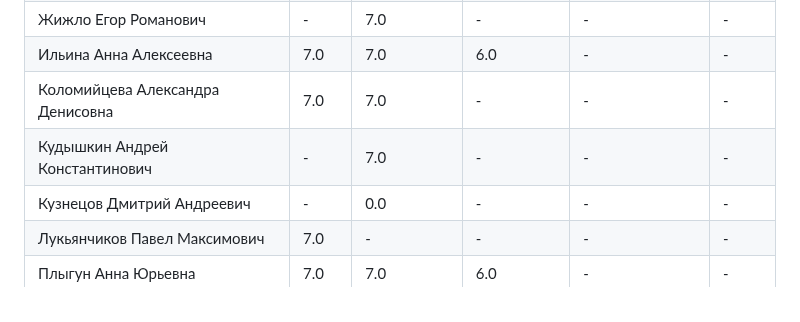
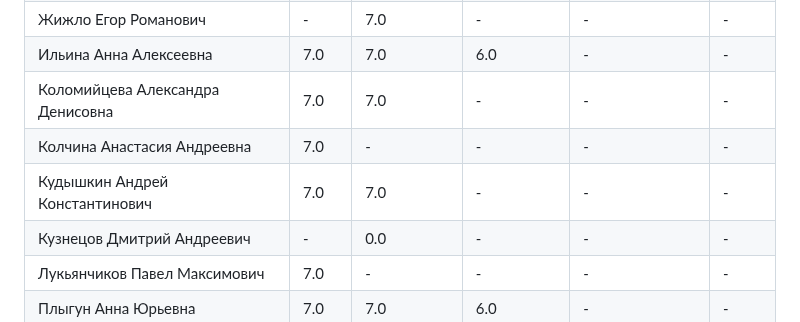
Before and after one commit to zoott1c/PPP_24-25_4sem, a Markdown page: scores.md, the part around one of its changes. Rendered like a GitHub page.

Commit message:
Добавлен файл scores.md

```diff
--- a/scores.md
+++ b/scores.md
@@ -31,7 +31,8 @@
 | Жижло Егор Романович | - | 7.0 | - | - | - |
 | Ильина Анна Алексеевна | 7.0 | 7.0 | 6.0 | - | - |
 | Коломийцева Александра Денисовна | 7.0 | 7.0 | - | - | - |
-| Кудышкин Андрей Константинович | - | 7.0 | - | - | - |
+| Колчина Анастасия Андреевна | 7.0 | - | - | - | - |
+| Кудышкин Андрей Константинович | 7.0 | 7.0 | - | - | - |
 | Кузнецов Дмитрий Андреевич | - | 0.0 | - | - | - |
 | Лукьянчиков Павел Максимович | 7.0 | - | - | - | - |
 | Плыгун Анна Юрьевна | 7.0 | 7.0 | 6.0 | - | - |
```
Also changed, not shown: other parts of scores.md (+1 -1 lines).
